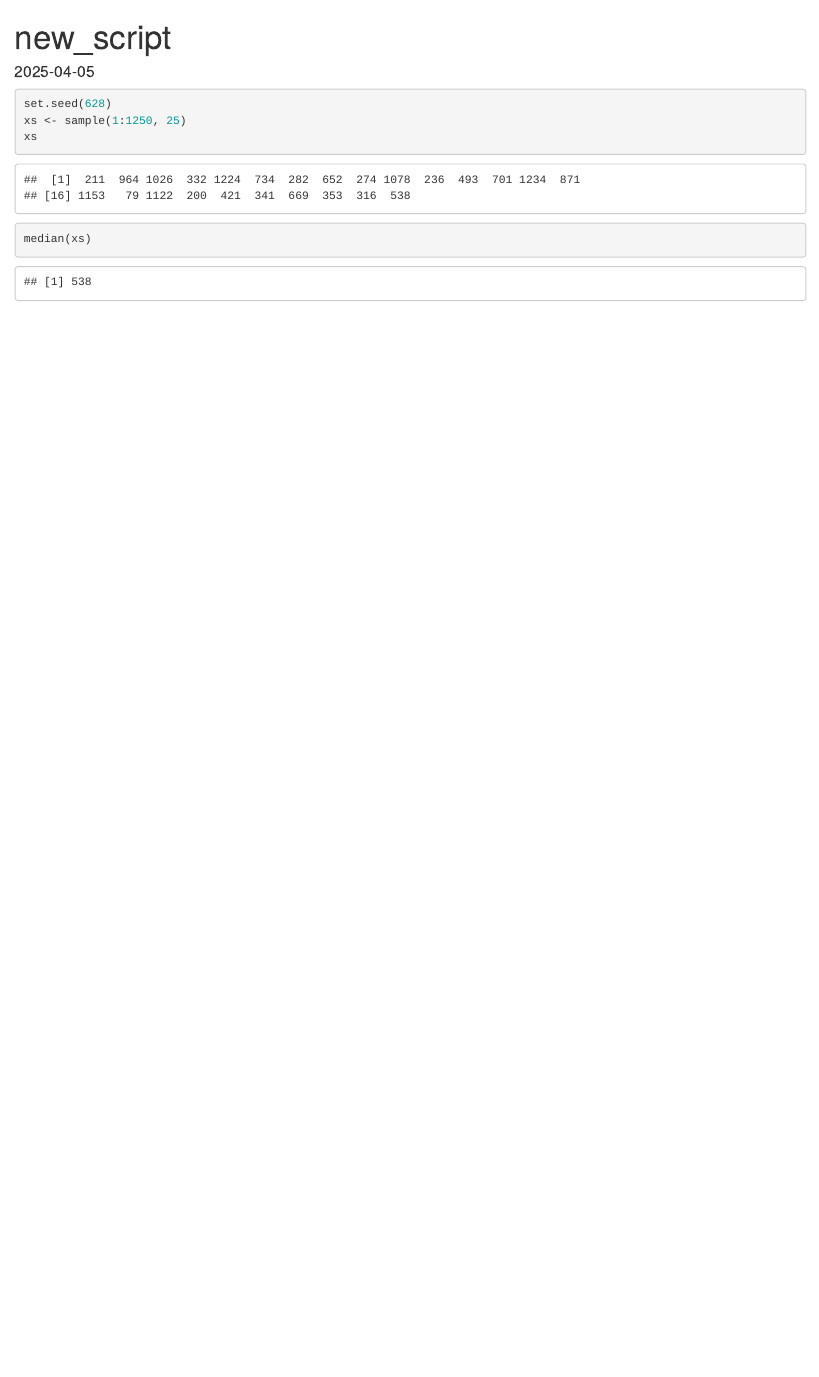
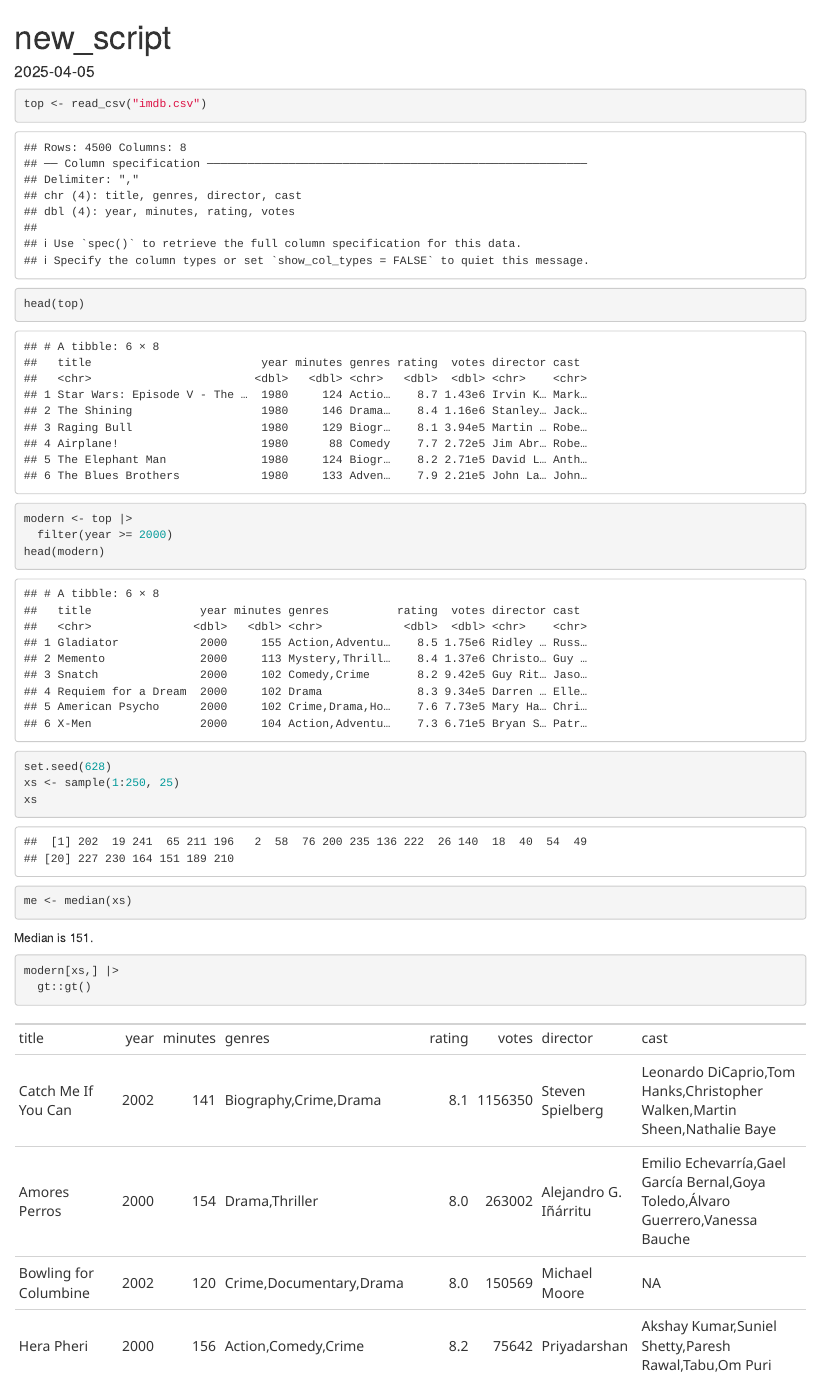
Before and after one commit to KatorenkO/git_ib, an R Markdown document (new_script.Rmd): the page in a window 1100 px wide, from its top. The pictures show the output file new_script.html that the author committed with the source, opened offline.

Commit message:
sample top films 628

````diff
--- a/new_script.Rmd
+++ b/new_script.Rmd
@@ -9,11 +12,29 @@ knitr::opts_chunk$set(echo = TRUE)
 ```
 
 ```{r}
+top <- read_csv("imdb.csv")
+head(top)
+```
+
+```{r}
+modern <- top |>
+  filter(year >= 2000)
+head(modern)
+```
+
+```{r}
 set.seed(628)
-xs <- sample(1:1250, 25)
+xs <- sample(1:250, 25)
 xs
 ```
 
 ```{r}
-median(xs)
+me <- median(xs)
 ```
+
+Median is `r me`.
+
+```{r}
+modern[xs,] |>
+  gt::gt()
+```
````
Also changed, not shown: new_script.html, new_script.Rmd (3 more changed lines), 1 other file.
